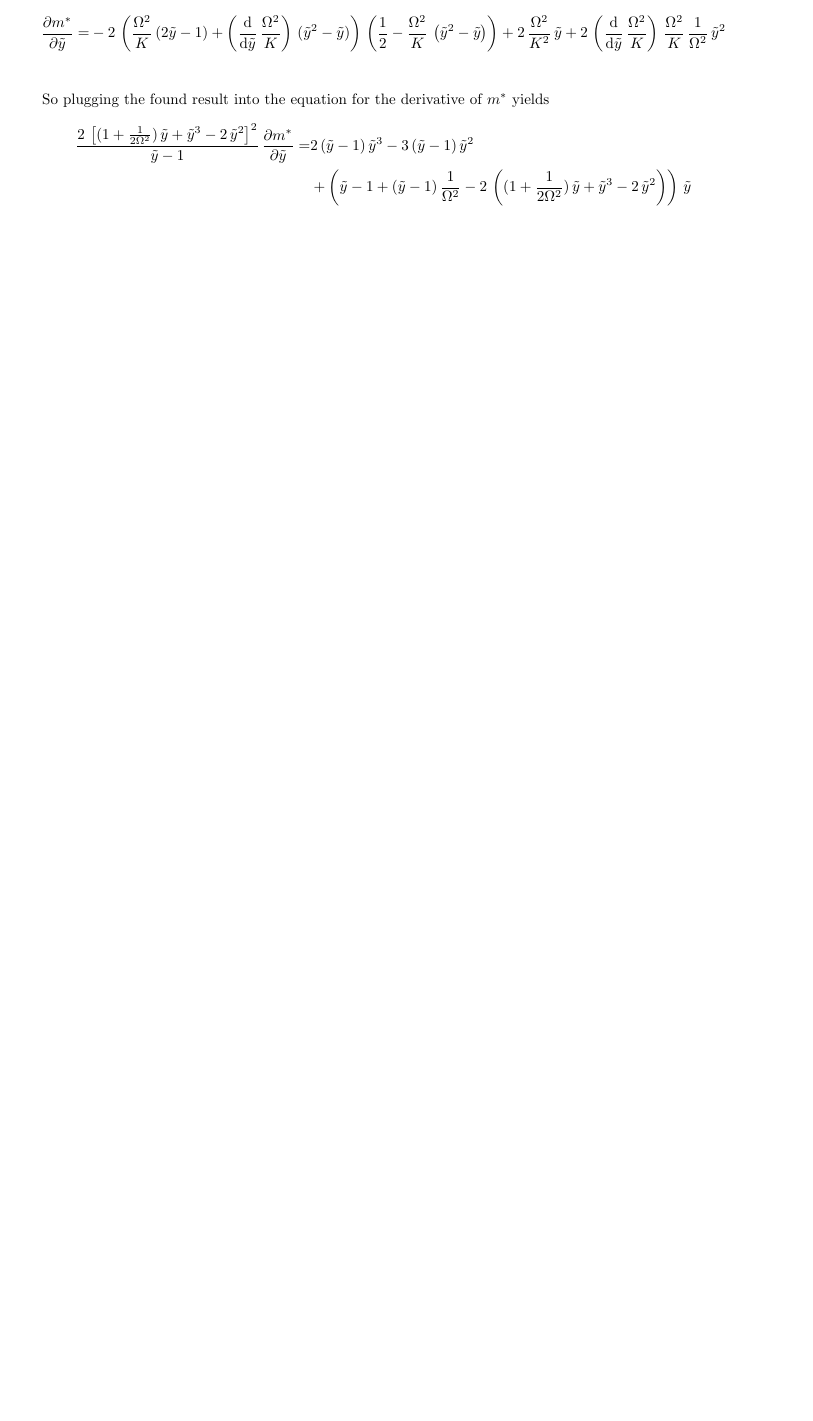
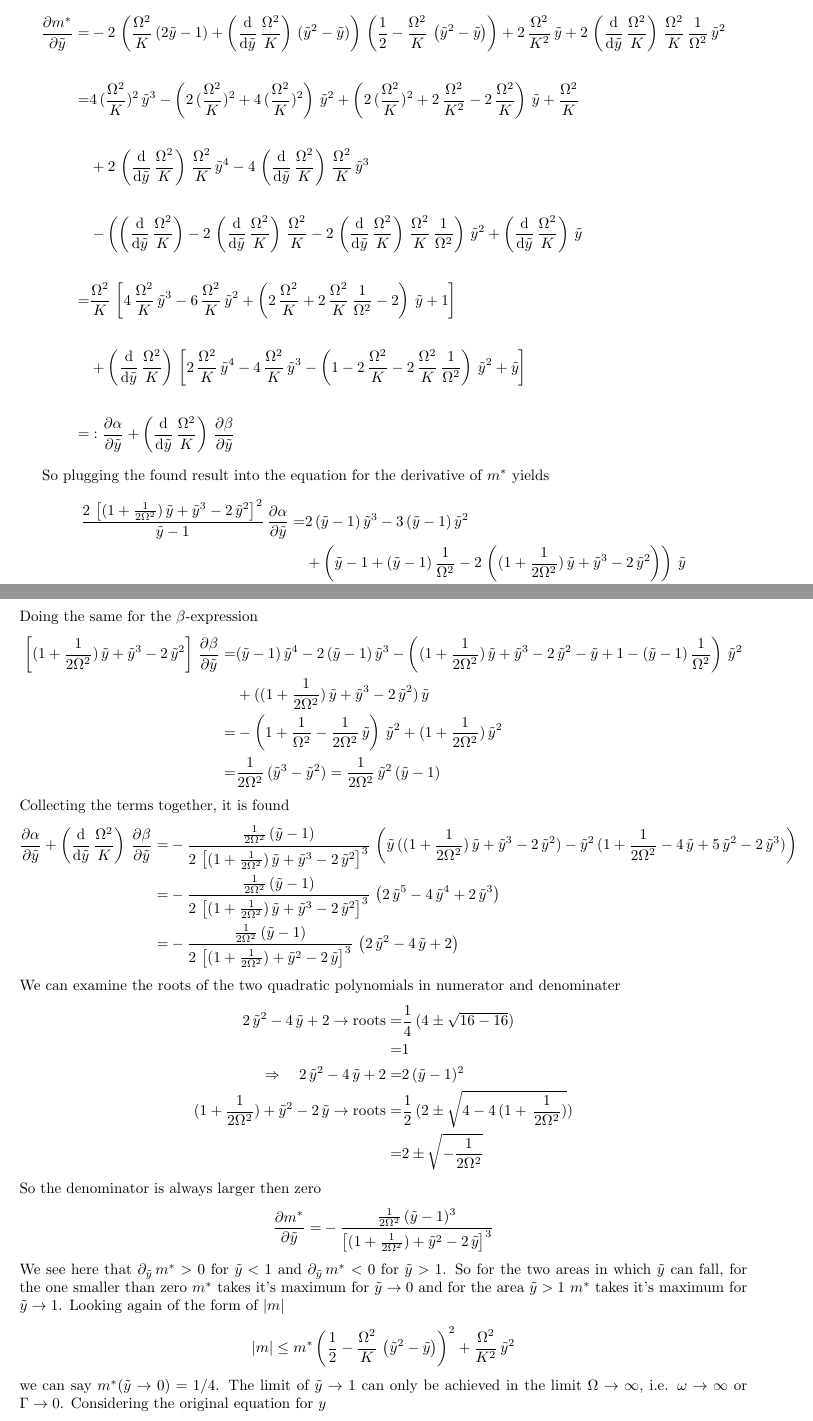
Before and after one commit to ChriGomm/Bachelor_protocol, a LaTeX document (protocol.tex): part of page 21 of 28 before the commit and two parts of pages 21 and 22 of 30 after it, the two joined at a grey line, cut so that both start at the same text, the shorter picture padded with empty space. Compiled offline with pdfLaTeX.

Commit message:
something

```diff
--- a/protocol.tex
+++ b/protocol.tex
@@ -1052,22 +1055,52 @@ Now I set $\Omega^2/K$ through the determining equation for $m_y$.
 This equation looks at first strange, because $k/2\Omega^2$ could be negative for $0<\tilde{y}<1$. But as we've already seen in \autoref{fig:sign_lam1}, this space is free of fixed points. \\\\
 Taking the derivative of $m^*$
 \begin{align*}
-    \frac{\partial m^*}{\partial\tilde{y}}=&-2\,\left(\frac{\Omega^2}{K}\,(2\tilde{y}-1)+\left(\frac{\text{d}}{\text{d}\tilde{y}}\,\frac{\Omega^2}{K}\right)\,(\tilde{y}^2-\tilde{y})\right)\,\left( \half-\frac{\Omega^2}{K}\,\left( \tilde{y}^2- \tilde{y} \right) \right)+2\,\frac{\Omega^2}{K^2}\,\tilde{y}+2\,\left(\frac{\text{d}}{\text{d}\tilde{y}}\,\frac{\Omega^2}{K}\right)\,\frac{\Omega^2}{K}\,\frac{1}{\Omega^2}\,\tilde{y}^2\\
-    % =&4\,(\frac{\Omega^2}{K})^2\,\tilde{y}^3-\left(2\,(\frac{\Omega^2}{K})^2+4\,(\frac{\Omega^2}{K})^2\right)\,\tilde{y}^2+\left( 2\,(\frac{\Omega^2}{K})^2+2\,\frac{\Omega^2}{K^2}-2\,\frac{\Omega^2}{K} \right)\,\tilde{y}+\frac{\Omega^2}{K}\\
-    % =&\frac{\Omega^2}{K}\,\left[  4\,\frac{\Omega^2}{K}\,\tilde{y}^3-6\,\frac{\Omega^2}{K}\,\tilde{y}^2+\left( 2\,\frac{\Omega^2}{K}+2\,\frac{\Omega^2}{K}\,\frac{1}{\Omega^2}-2 \right)\,\tilde{y}+1 \right]
+    \frac{\partial m^*}{\partial\tilde{y}}=&-2\,\left(\frac{\Omega^2}{K}\,(2\tilde{y}-1)+\left(\frac{\text{d}}{\text{d}\tilde{y}}\,\frac{\Omega^2}{K}\right)\,(\tilde{y}^2-\tilde{y})\right)\,\left( \half-\frac{\Omega^2}{K}\,\left( \tilde{y}^2- \tilde{y} \right) \right)+2\,\frac{\Omega^2}{K^2}\,\tilde{y}+2\,\left(\frac{\text{d}}{\text{d}\tilde{y}}\,\frac{\Omega^2}{K}\right)\,\frac{\Omega^2}{K}\,\frac{1}{\Omega^2}\,\tilde{y}^2\\\\
+    =&4\,(\frac{\Omega^2}{K})^2\,\tilde{y}^3-\left(2\,(\frac{\Omega^2}{K})^2+4\,(\frac{\Omega^2}{K})^2\right)\,\tilde{y}^2+\left( 2\,(\frac{\Omega^2}{K})^2+2\,\frac{\Omega^2}{K^2}-2\,\frac{\Omega^2}{K} \right)\,\tilde{y}+\frac{\Omega^2}{K}\\\\
+    &+2\,\dkw\,\kw\,\ty^4-4\,\dkw\,\kw\,\ty^3\\\\
+    &-\left(\dkw-2\,\dkw\,\kw-2\,\dkw\,\kw\,\frac{1}{\Omega^2}\right)\,\ty^2+\dkw\,\ty\\\\
+    =&\frac{\Omega^2}{K}\,\left[  4\,\frac{\Omega^2}{K}\,\tilde{y}^3-6\,\frac{\Omega^2}{K}\,\tilde{y}^2+\left( 2\,\frac{\Omega^2}{K}+2\,\frac{\Omega^2}{K}\,\frac{1}{\Omega^2}-2 \right)\,\tilde{y}+1 \right]\\\\
+    &+\dkw\,\left[2\,\kw\,\ty^4-4\,\kw\,\ty^3-\left(1-2\,\kw-2\,\kw\,\frac{1}{\Omega^2}\right)\,\ty^2+\ty\right]\\\\
+    =&\vcentcolon \frac{\partial \alpha}{\partial\tilde{y}}+\dkw\,\frac{\partial \beta}{\partial\tilde{y}}
 \end{align*}
 
 So plugging the found result into the equation for the derivative of $m^*$ yields
 \begin{align*}
-    \frac{2\,\left[(1+\frac{1}{2\Omega^2})\,\tilde{y}+\tilde{y}^3-2\,\tilde{y}^2\right]^2}{\tilde{y}-1}\,\frac{\partial m^*}{\partial\tilde{y}}=&2\,(\tilde{y}-1)\,\tilde{y}^3-3\,(\tilde{y}-1)\,\tilde{y}^2\\
+    \frac{2\,\left[(1+\frac{1}{2\Omega^2})\,\tilde{y}+\tilde{y}^3-2\,\tilde{y}^2\right]^2}{\tilde{y}-1}\,\frac{\partial \alpha}{\partial\tilde{y}}=&2\,(\tilde{y}-1)\,\tilde{y}^3-3\,(\tilde{y}-1)\,\tilde{y}^2\\
     &+\left( \tilde{y}-1+(\tilde{y}-1)\,\frac{1}{\Omega^2}-2\,\left((1+\frac{1}{2\Omega^2})\,\tilde{y}+\tilde{y}^3-2\,\tilde{y}^2\right) \right)\,\tilde{y}\\
     &+(1+\frac{1}{2\Omega^2})\,\tilde{y}+\tilde{y}^3-2\,\tilde{y}^2 \\\\
     =&3\,\tilde{y}^2+\left( -(1+\frac{1}{\Omega^2})-\tilde{y}\right)\,\tilde{y}+(1+\frac{1}{2\Omega^2})\,\tilde{y}-2\,\tilde{y}^2\\
     =&-\frac{1}{2\Omega^2}\,\tilde{y}\\\\
-    \Rightarrow\quad\frac{\partial m^*}{\partial\tilde{y}}=&-\frac{\tilde{y}-1}{2\,\left[(1+\frac{1}{2\Omega^2})\,\tilde{y}+\tilde{y}^3-2\,\tilde{y}^2\right]^2}\,\frac{1}{2\Omega^2}\,\tilde{y}
+    \Rightarrow\quad\frac{\partial \alpha}{\partial\tilde{y}}=&-\frac{\tilde{y}-1}{2\,\left[(1+\frac{1}{2\Omega^2})\,\tilde{y}+\tilde{y}^3-2\,\tilde{y}^2\right]^2}\,\frac{1}{2\Omega^2}\,\tilde{y}
 \end{align*}
-
-
-
-% \\\\
-
+Doing the same for the $\beta$-expression
+\begin{align*}
+    \left[(1+\frac{1}{2\Omega^2})\,\tilde{y}+\tilde{y}^3-2\,\tilde{y}^2\right]\,\frac{\partial \beta}{\partial\tilde{y}}=&(\ty-1)\,\ty^4-2\,(\ty-1)\,\ty^3-\left( (1+\frac{1}{2\Omega^2})\,\tilde{y}+\tilde{y}^3-2\,\tilde{y}^2-\ty+1-(\ty-1)\,\frac{1}{\Omega^2} \right)\,\ty^2\\
+    &+((1+\frac{1}{2\Omega^2})\,\tilde{y}+\tilde{y}^3-2\,\tilde{y}^2)\,\ty\\
+    =&-\left( 1+\frac{1}{\Omega^2}-\frac{1}{2\Omega^2}\,\ty  \right)\,\ty^2+(1+\frac{1}{2\Omega^2})\,\tilde{y}^2\\
+    =&\frac{1}{2\Omega^2}\,(\ty^3-\ty^2)=\frac{1}{2\Omega^2}\,\ty^2\,(\ty-1)
+\end{align*}
+Collecting the terms together, it is found
+\begin{align*}
+    \frac{\partial \alpha}{\partial\tilde{y}}+\dkw\,\frac{\partial \beta}{\partial\tilde{y}}=&-\frac{\frac{1}{2\Omega^2}\,(\tilde{y}-1)}{2\,\left[(1+\frac{1}{2\Omega^2})\,\tilde{y}+\tilde{y}^3-2\,\tilde{y}^2\right]^3}\,\left( \ty\,((1+\frac{1}{2\Omega^2})\,\tilde{y}+\tilde{y}^3-2\,\tilde{y}^2) -\ty^2\,(1+\frac{1}{2\Omega^2}-4\,\tilde{y}+5\,\tilde{y}^2-2\,\tilde{y}^3)\right)\\
+    =&-\frac{\frac{1}{2\Omega^2}\,(\tilde{y}-1)}{2\,\left[(1+\frac{1}{2\Omega^2})\,\tilde{y}+\tilde{y}^3-2\,\tilde{y}^2\right]^3}\,\left( 2\,\ty^5-4\,\ty^4+2\,\ty^3 \right)\\
+    =&-\frac{\frac{1}{2\Omega^2}\,(\tilde{y}-1)}{2\,\left[(1+\frac{1}{2\Omega^2})+\tilde{y}^2-2\,\tilde{y}\right]^3}\,\left( 2\,\ty^2-4\,\ty+2 \right)
+\end{align*}
+We can examine the roots of the two quadratic polynomials in numerator and denominater
+\begin{align*}
+    2\,\ty^2-4\,\ty+2\rightarrow\text{roots}=&\frac{1}{4}\,(4\pm\sqrt{16-16})\\
+    =&1\\
+    \Rightarrow\quad 2\,\ty^2-4\,\ty+2=&2\,(\ty-1)^2\\
+    (1+\frac{1}{2\Omega^2})+\tilde{y}^2-2\,\tilde{y}\rightarrow\text{roots}=&\half\,(2\pm\sqrt{4-4\,(1+\,\frac{1}{2\Omega^2})})\\
+    =&2\pm\sqrt{-\frac{1}{2\Omega^2}}
+\end{align*}
+So the denominator is always larger then zero
+\begin{align*}
+    \frac{\partial m^*}{\partial\tilde{y}}=&-\frac{\frac{1}{2\Omega^2}\,(\tilde{y}-1)^3}{\left[(1+\frac{1}{2\Omega^2})+\tilde{y}^2-2\,\tilde{y}\right]^3}
+\end{align*}
+We see here that $\partial_{\ty}\,m^*>0$ for $\ty<1$ and $\partial_{\ty}\,m^*<0$ for $\ty>1$. So for the two areas in which $\ty$ can fall, for the one smaller than zero $m^*$ takes it's maximum for $\ty\rightarrow0$ and for the area $\ty>1$ $m^*$ takes it's maximum for $\ty\rightarrow1$. Looking again of the form of $|m|$
+\begin{align*}
+    |m|\leq m^*\left( \half-\frac{\Omega^2}{K}\,\left( \tilde{y}^2- \tilde{y} \right) \right)^2+\frac{\Omega^2}{K^2}\,\tilde{y}^2
+\end{align*}
+we can say $m^*(\ty\rightarrow0)=1/4$. The limit of $\ty\rightarrow1$ can only be achieved in the limit $\Omega\rightarrow\infty$, i.e. $\omega\rightarrow\infty$ or $\Gamma\rightarrow0$. Considering the original equation for $y$
+\begin{align*}
```
Also changed, not shown: protocol.tex (14 more changed lines).
